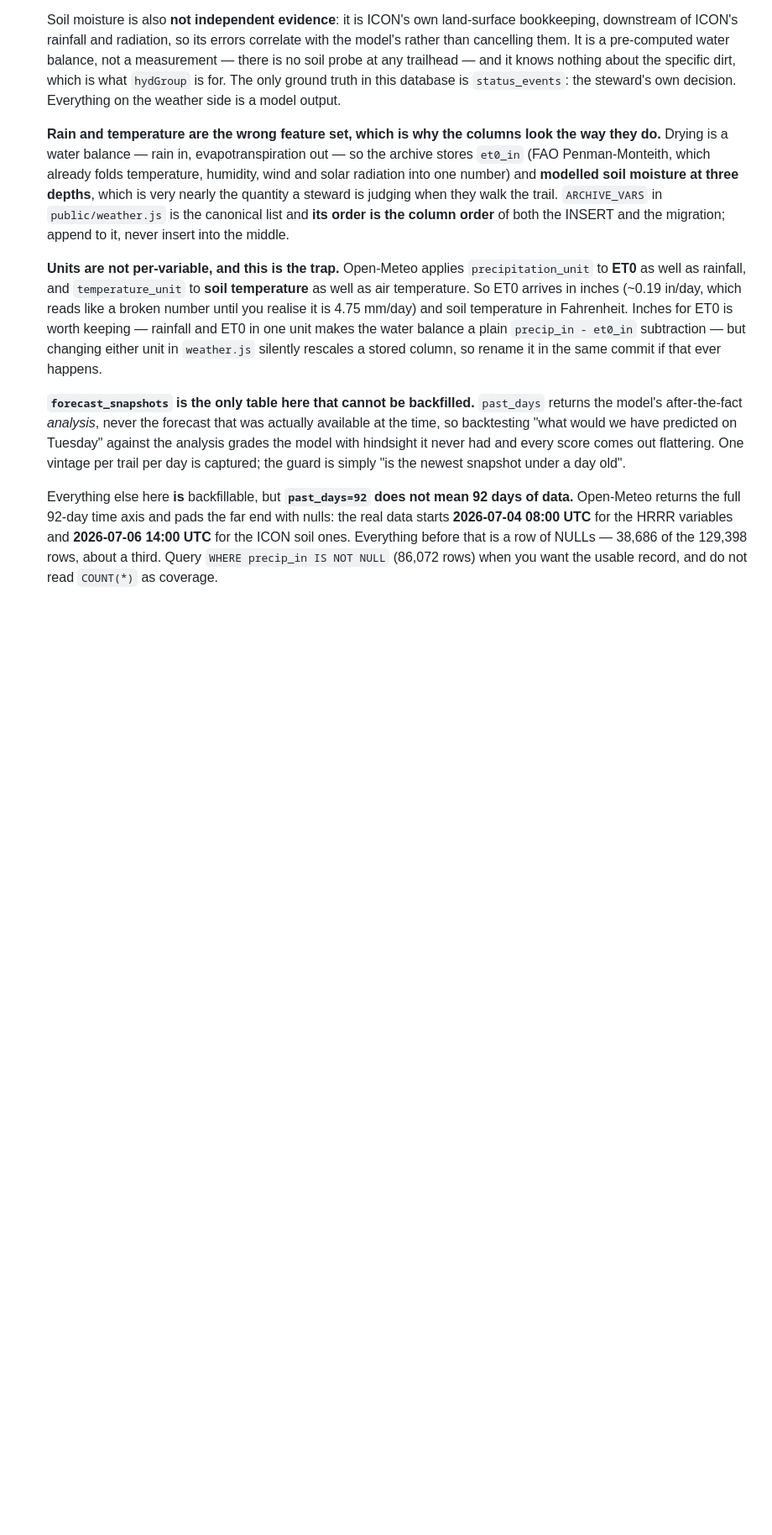
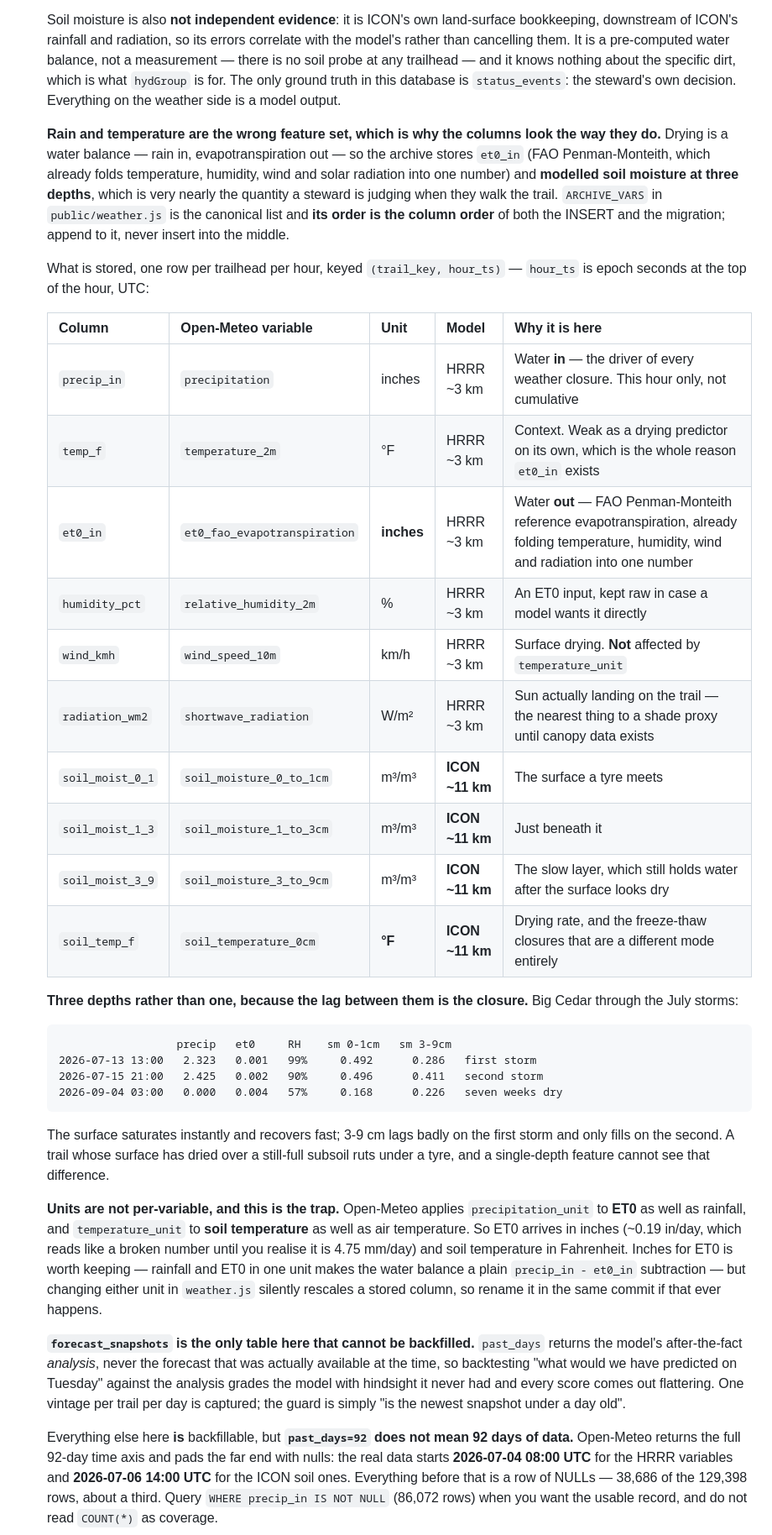
Before and after one commit to TrevorDean/TrailStatus, a Markdown page: CLAUDE.md, the part around the change. Shown at 84% size. GitHub-like rendering; blank space fills up the shorter version.

Commit message:
Document what each weather_hourly column actually holds
A column table: the Open-Meteo variable behind each one, its unit, which
of the two models supplies it, and why it is worth a column. The units
matter more than they look — ET0 is in inches and soil temperature in
Fahrenheit, both because Open-Meteo applies unit settings per family
rather than per variable.

Also records why there are three soil depths rather than one. Through the
July storms the surface layer saturates and recovers immediately while
3-9cm lags a full storm behind, and a trail whose surface has dried over
a still-full subsoil is exactly the one that ruts.

Co-Authored-By: Claude Opus 5 <noreply@anthropic.com>
Claude-Session: https://claude.ai/code/session_01H5MtPigA5o9txqVu8sp2Bs

````diff
--- a/CLAUDE.md
+++ b/CLAUDE.md
@@ -107,6 +107,32 @@ Five moving parts, connected by Cloudflare KV (namespace binding `TRAIL_CACHE`,
    Soil moisture is also **not independent evidence**: it is ICON's own land-surface bookkeeping, downstream of ICON's rainfall and radiation, so its errors correlate with the model's rather than cancelling them. It is a pre-computed water balance, not a measurement — there is no soil probe at any trailhead — and it knows nothing about the specific dirt, which is what `hydGroup` is for. The only ground truth in this database is `status_events`: the steward's own decision. Everything on the weather side is a model output.
 
    **Rain and temperature are the wrong feature set, which is why the columns look the way they do.** Drying is a water balance — rain in, evapotranspiration out — so the archive stores `et0_in` (FAO Penman-Monteith, which already folds temperature, humidity, wind and solar radiation into one number) and **modelled soil moisture at three depths**, which is very nearly the quantity a steward is judging when they walk the trail. `ARCHIVE_VARS` in `public/weather.js` is the canonical list and **its order is the column order** of both the INSERT and the migration; append to it, never insert into the middle.
+
+   What is stored, one row per trailhead per hour, keyed `(trail_key, hour_ts)` — `hour_ts` is epoch seconds at the top of the hour, UTC:
+
+   | Column | Open-Meteo variable | Unit | Model | Why it is here |
+   | --- | --- | --- | --- | --- |
+   | `precip_in` | `precipitation` | inches | HRRR ~3 km | Water **in** — the driver of every weather closure. This hour only, not cumulative |
+   | `temp_f` | `temperature_2m` | °F | HRRR ~3 km | Context. Weak as a drying predictor on its own, which is the whole reason `et0_in` exists |
+   | `et0_in` | `et0_fao_evapotranspiration` | **inches** | HRRR ~3 km | Water **out** — FAO Penman-Monteith reference evapotranspiration, already folding temperature, humidity, wind and radiation into one number |
+   | `humidity_pct` | `relative_humidity_2m` | % | HRRR ~3 km | An ET0 input, kept raw in case a model wants it directly |
+   | `wind_kmh` | `wind_speed_10m` | km/h | HRRR ~3 km | Surface drying. **Not** affected by `temperature_unit` |
+   | `radiation_wm2` | `shortwave_radiation` | W/m² | HRRR ~3 km | Sun actually landing on the trail — the nearest thing to a shade proxy until canopy data exists |
+   | `soil_moist_0_1` | `soil_moisture_0_to_1cm` | m³/m³ | **ICON ~11 km** | The surface a tyre meets |
+   | `soil_moist_1_3` | `soil_moisture_1_to_3cm` | m³/m³ | **ICON ~11 km** | Just beneath it |
+   | `soil_moist_3_9` | `soil_moisture_3_to_9cm` | m³/m³ | **ICON ~11 km** | The slow layer, which still holds water after the surface looks dry |
+   | `soil_temp_f` | `soil_temperature_0cm` | **°F** | **ICON ~11 km** | Drying rate, and the freeze-thaw closures that are a different mode entirely |
+
+   **Three depths rather than one, because the lag between them is the closure.** Big Cedar through the July storms:
+
+   ```
+                     precip   et0     RH    sm 0-1cm   sm 3-9cm
+   2026-07-13 13:00   2.323   0.001   99%     0.492      0.286   first storm
+   2026-07-15 21:00   2.425   0.002   90%     0.496      0.411   second storm
+   2026-09-04 03:00   0.000   0.004   57%     0.168      0.226   seven weeks dry
+   ```
+
+   The surface saturates instantly and recovers fast; 3-9 cm lags badly on the first storm and only fills on the second. A trail whose surface has dried over a still-full subsoil ruts under a tyre, and a single-depth feature cannot see that difference.
 
    **Units are not per-variable, and this is the trap.** Open-Meteo applies `precipitation_unit` to **ET0** as well as rainfall, and `temperature_unit` to **soil temperature** as well as air temperature. So ET0 arrives in inches (~0.19 in/day, which reads like a broken number until you realise it is 4.75 mm/day) and soil temperature in Fahrenheit. Inches for ET0 is worth keeping — rainfall and ET0 in one unit makes the water balance a plain `precip_in - et0_in` subtraction — but changing either unit in `weather.js` silently rescales a stored column, so rename it in the same commit if that ever happens.
 
````
